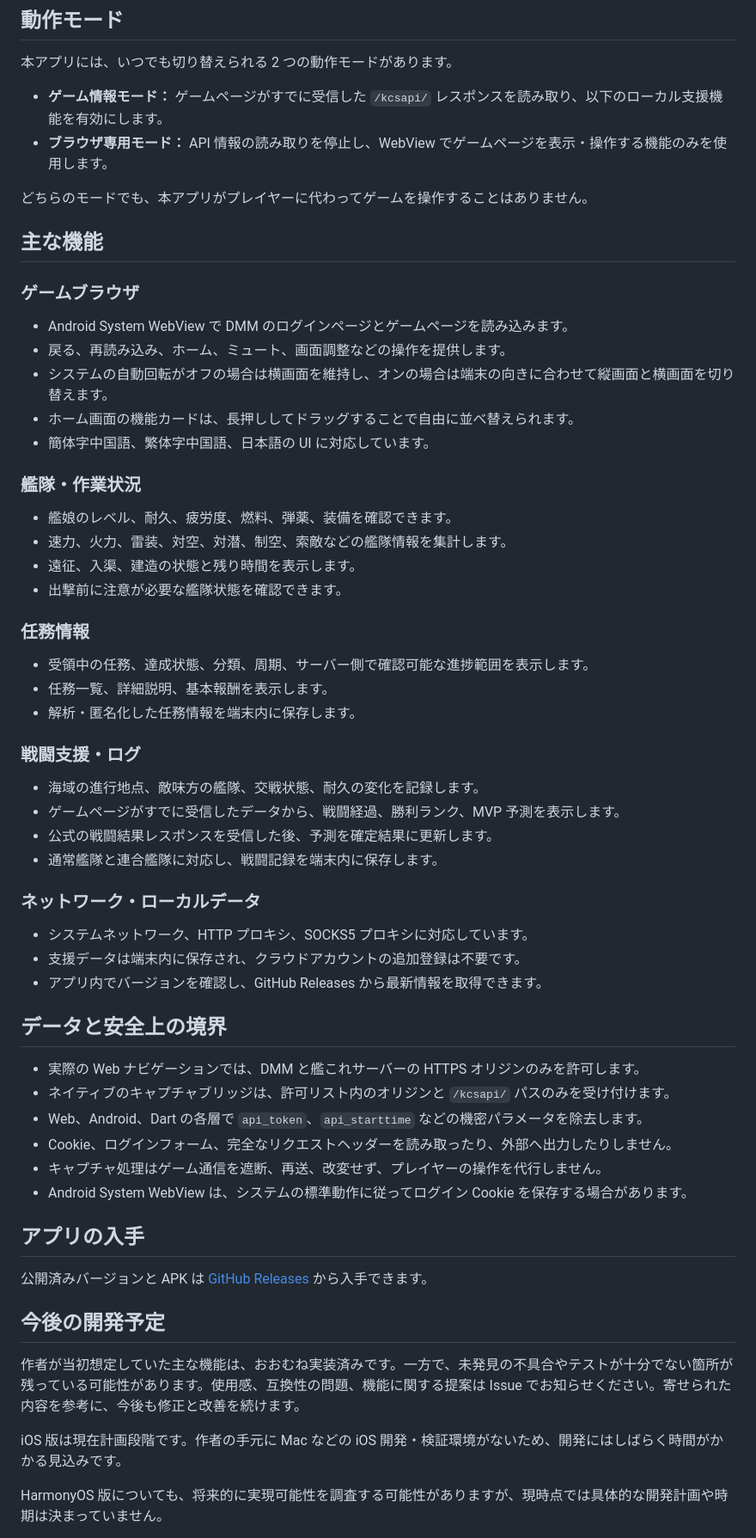
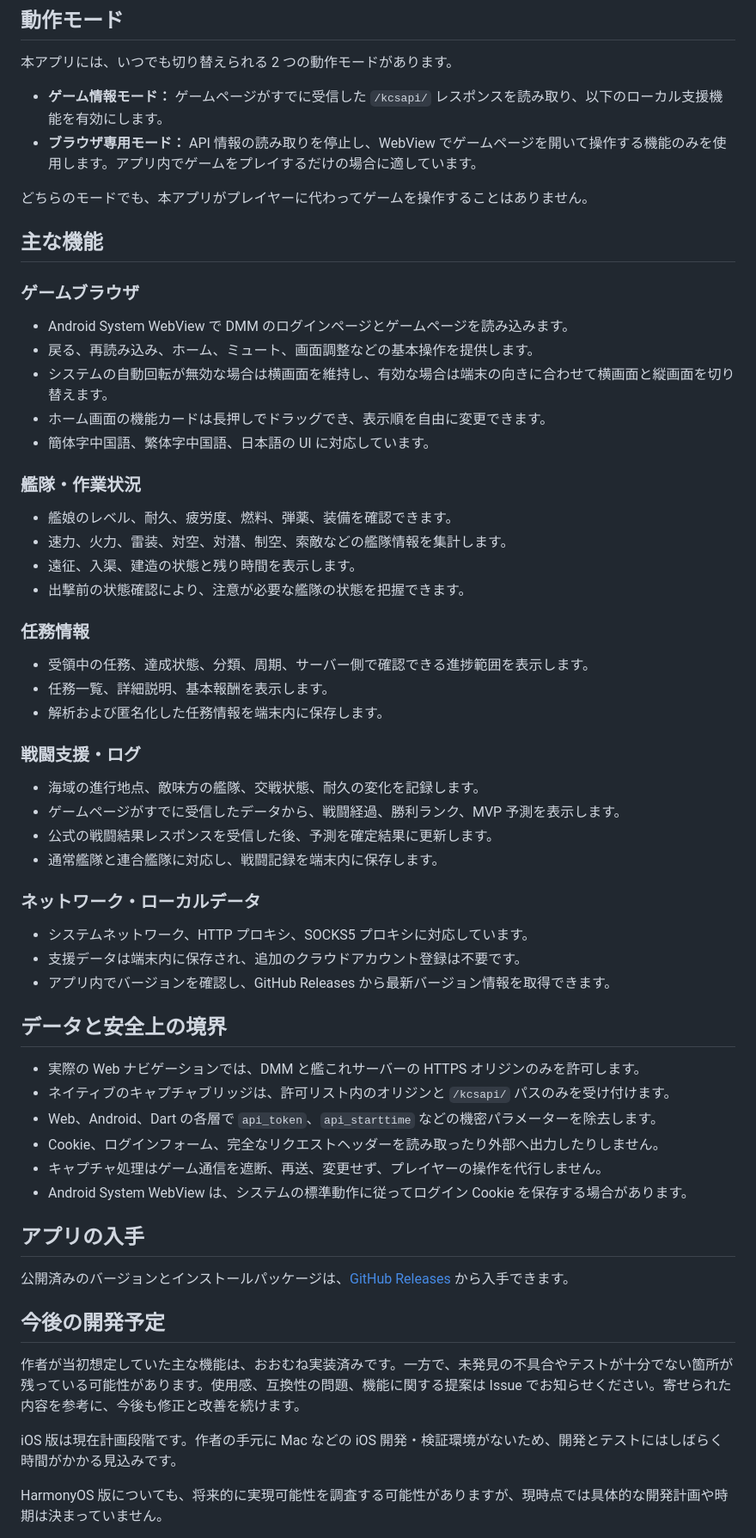
Before and after one commit to yamatosaki/yahagi-kancolle-browser, a Markdown page: README.ja.md, the part around one of its changes. Shown at 86% size. Rendered like a GitHub page.

Commit message:
chore: initial open-source release

```diff
--- a/README.ja.md
+++ b/README.ja.md
@@ -90,7 +90,7 @@
 本アプリには、いつでも切り替えられる 2 つの動作モードがあります。
 
 - **ゲーム情報モード：** ゲームページがすでに受信した `/kcsapi/` レスポンスを読み取り、以下のローカル支援機能を有効にします。
-- **ブラウザ専用モード：** API 情報の読み取りを停止し、WebView でゲームページを表示・操作する機能のみを使用します。
+- **ブラウザ専用モード：** API 情報の読み取りを停止し、WebView でゲームページを開いて操作する機能のみを使用します。アプリ内でゲームをプレイするだけの場合に適しています。
 
 どちらのモードでも、本アプリがプレイヤーに代わってゲームを操作することはありません。
 
@@ -99,9 +99,9 @@
 ### ゲームブラウザ
 
 - Android System WebView で DMM のログインページとゲームページを読み込みます。
-- 戻る、再読み込み、ホーム、ミュート、画面調整などの操作を提供します。
-- システムの自動回転がオフの場合は横画面を維持し、オンの場合は端末の向きに合わせて縦画面と横画面を切り替えます。
-- ホーム画面の機能カードは、長押ししてドラッグすることで自由に並べ替えられます。
+- 戻る、再読み込み、ホーム、ミュート、画面調整などの基本操作を提供します。
+- システムの自動回転が無効な場合は横画面を維持し、有効な場合は端末の向きに合わせて横画面と縦画面を切り替えます。
+- ホーム画面の機能カードは長押しでドラッグでき、表示順を自由に変更できます。
 - 簡体字中国語、繁体字中国語、日本語の UI に対応しています。
 
 ### 艦隊・作業状況
@@ -109,13 +109,13 @@
 - 艦娘のレベル、耐久、疲労度、燃料、弾薬、装備を確認できます。
 - 速力、火力、雷装、対空、対潜、制空、索敵などの艦隊情報を集計します。
 - 遠征、入渠、建造の状態と残り時間を表示します。
-- 出撃前に注意が必要な艦隊状態を確認できます。
+- 出撃前の状態確認により、注意が必要な艦隊の状態を把握できます。
 
 ### 任務情報
 
-- 受領中の任務、達成状態、分類、周期、サーバー側で確認可能な進捗範囲を表示します。
+- 受領中の任務、達成状態、分類、周期、サーバー側で確認できる進捗範囲を表示します。
 - 任務一覧、詳細説明、基本報酬を表示します。
-- 解析・匿名化した任務情報を端末内に保存します。
+- 解析および匿名化した任務情報を端末内に保存します。
 
 ### 戦闘支援・ログ
 
@@ -127,26 +127,26 @@
 ### ネットワーク・ローカルデータ
 
 - システムネットワーク、HTTP プロキシ、SOCKS5 プロキシに対応しています。
-- 支援データは端末内に保存され、クラウドアカウントの追加登録は不要です。
-- アプリ内でバージョンを確認し、GitHub Releases から最新情報を取得できます。
+- 支援データは端末内に保存され、追加のクラウドアカウント登録は不要です。
+- アプリ内でバージョンを確認し、GitHub Releases から最新バージョン情報を取得できます。
 
 ## データと安全上の境界
 
 - 実際の Web ナビゲーションでは、DMM と艦これサーバーの HTTPS オリジンのみを許可します。
 - ネイティブのキャプチャブリッジは、許可リスト内のオリジンと `/kcsapi/` パスのみを受け付けます。
-- Web、Android、Dart の各層で `api_token`、`api_starttime` などの機密パラメータを除去します。
-- Cookie、ログインフォーム、完全なリクエストヘッダーを読み取ったり、外部へ出力したりしません。
-- キャプチャ処理はゲーム通信を遮断、再送、改変せず、プレイヤーの操作を代行しません。
+- Web、Android、Dart の各層で `api_token`、`api_starttime` などの機密パラメーターを除去します。
+- Cookie、ログインフォーム、完全なリクエストヘッダーを読み取ったり外部へ出力したりしません。
+- キャプチャ処理はゲーム通信を遮断、再送、変更せず、プレイヤーの操作を代行しません。
 - Android System WebView は、システムの標準動作に従ってログイン Cookie を保存する場合があります。
 
 ## アプリの入手
 
-公開済みバージョンと APK は [GitHub Releases](https://github.com/yamatosaki/yahagi-kancolle-browser/releases) から入手できます。
+公開済みのバージョンとインストールパッケージは、[GitHub Releases](https://github.com/yamatosaki/yahagi-kancolle-browser/releases) から入手できます。
 
 ## 今後の開発予定
 
 作者が当初想定していた主な機能は、おおむね実装済みです。一方で、未発見の不具合やテストが十分でない箇所が残っている可能性があります。使用感、互換性の問題、機能に関する提案は Issue でお知らせください。寄せられた内容を参考に、今後も修正と改善を続けます。
 
-iOS 版は現在計画段階です。作者の手元に Mac などの iOS 開発・検証環境がないため、開発にはしばらく時間がかかる見込みです。
+iOS 版は現在計画段階です。作者の手元に Mac などの iOS 開発・検証環境がないため、開発とテストにはしばらく時間がかかる見込みです。
 
 HarmonyOS 版についても、将来的に実現可能性を調査する可能性がありますが、現時点では具体的な開発計画や時期は決まっていません。
```
Also changed, not shown: other parts of README.ja.md (+12 -11 lines), README.zh-Hant.md (+23 -22 lines).
